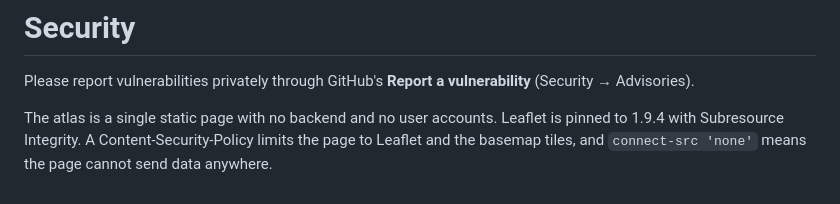
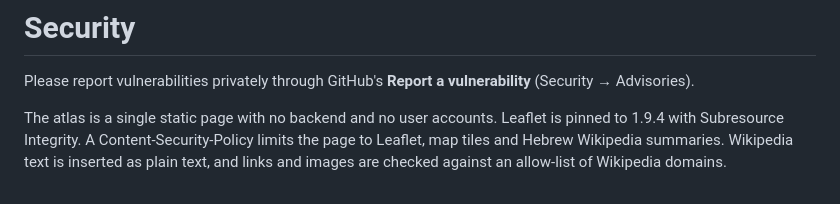
Before and after one commit to pinchasrosenberg/roman-atlas-route, a Markdown page: SECURITY.md, the part around the change. Rendered like a GitHub page.

```diff
--- a/SECURITY.md
+++ b/SECURITY.md
@@ -3,5 +3,5 @@
 Please report vulnerabilities privately through GitHub's **Report a vulnerability** (Security → Advisories).
 
 The atlas is a single static page with no backend and no user accounts. Leaflet is pinned to 1.9.4 with Subresource
-Integrity. A Content-Security-Policy limits the page to Leaflet and the basemap tiles, and `connect-src 'none'`
-means the page cannot send data anywhere.
+Integrity. A Content-Security-Policy limits the page to Leaflet, map tiles and Hebrew Wikipedia summaries. Wikipedia text is
+inserted as plain text, and links and images are checked against an allow-list of Wikipedia domains.
```
Also changed, not shown: ATTRIBUTIONS.md (added, +37 -0 lines), README.md (+12 -4 lines), docs/screenshot.jpg, 1 other file.
